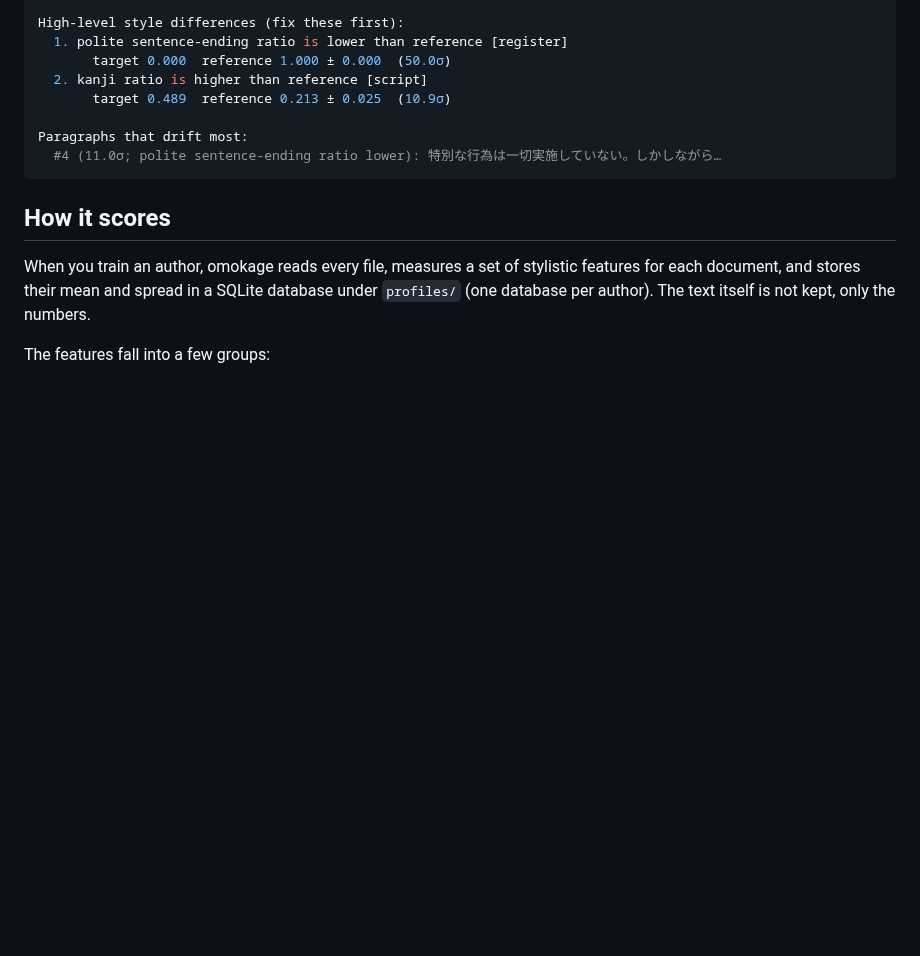
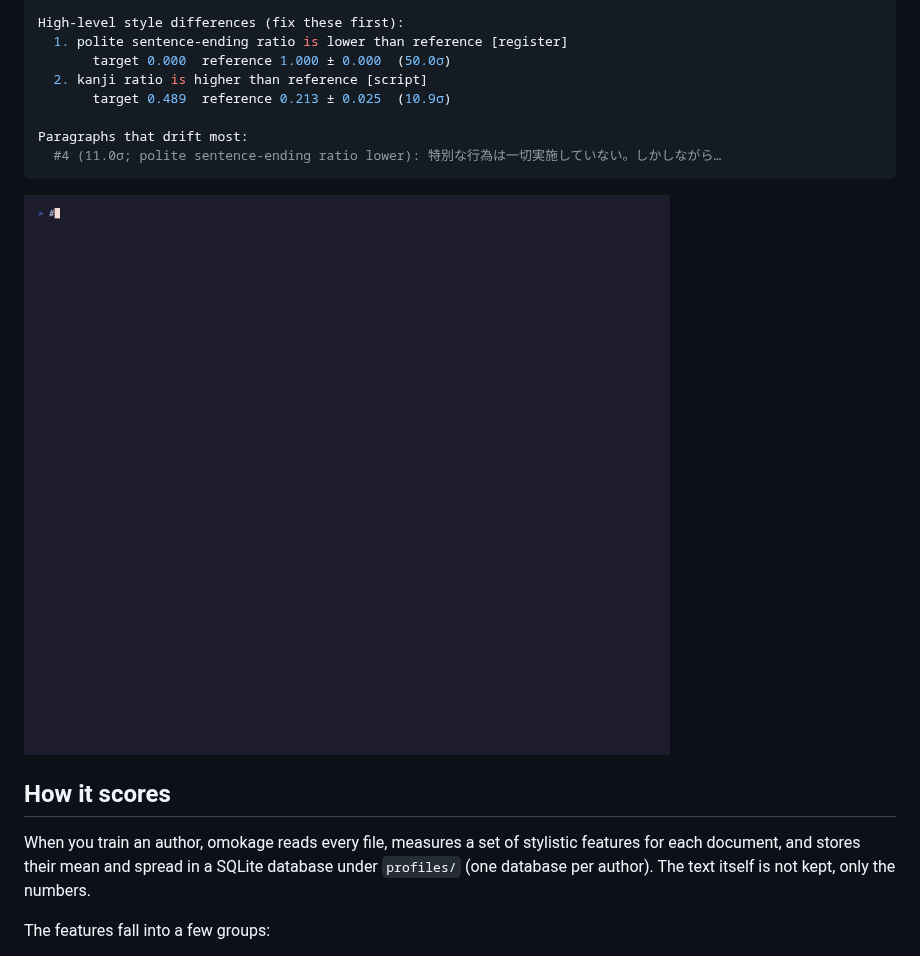
Before and after one commit to nao1215/omokage, a Markdown page: README.md, the part around the change. Rendered like a GitHub page; pictures changed too: doc/img/explain.gif (added); blank space fills up the shorter version.

Commit message:
docs: add `make demo` and an --explain demo GIF
Add a `make demo` target that builds the CLI, seeds a throwaway project, runs
the VHS tapes, and writes doc/img/demo.gif and doc/img/explain.gif. Add a second
tape and GIF showing the late-stage tuning view (`check --explain`) and embed it
in the README next to the explain example. Refresh the overview GIF.

````diff
--- a/README.md
+++ b/README.md
@@ -109,6 +109,8 @@ Paragraphs that drift most:
   #4 (11.0σ; polite sentence-ending ratio lower): 特別な行為は一切実施していない。しかしながら…
 ```
 
+![explain demo](./doc/img/explain.gif)
+
 ## How it scores
 
 When you train an author, omokage reads every file, measures a set of stylistic features for each document, and stores their mean and spread in a SQLite database under `profiles/` (one database per author). The text itself is not kept, only the numbers.
````
Also changed, not shown: doc/img/demo.gif, 3 other files.
